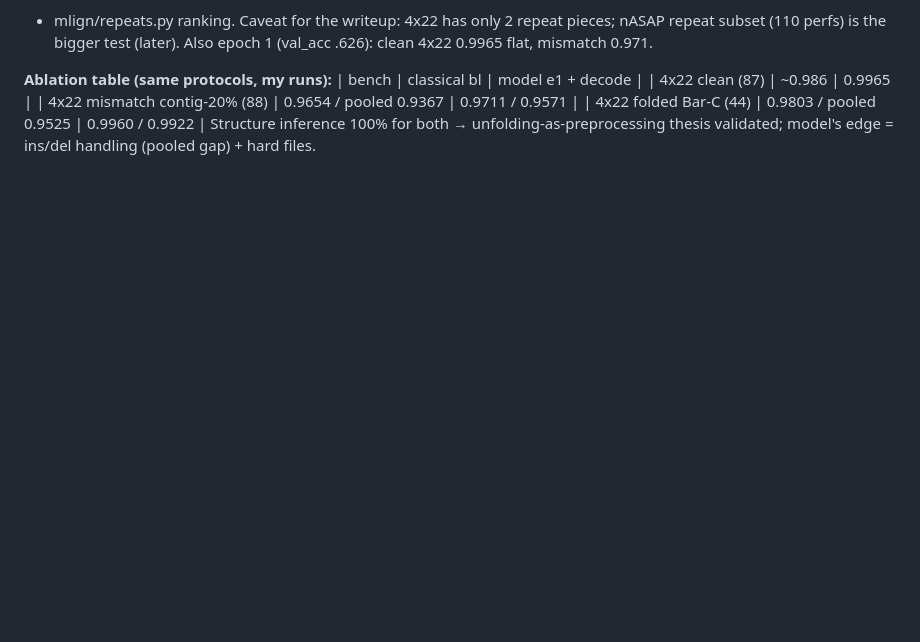
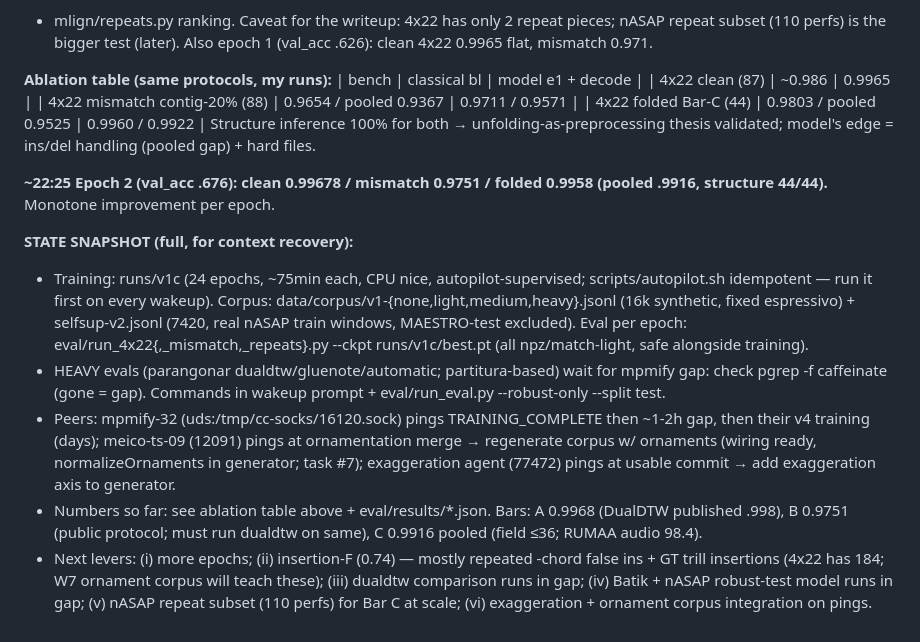
Before and after one commit to pfefferniels/MLign, a Markdown page: LOG.md, the part around the change. GitHub-like rendering; blank space fills up the shorter version.

Commit message:
Epoch-2 trajectory + full state snapshot
Co-Authored-By: Claude Fable 5 <noreply@anthropic.com>

```diff
--- a/LOG.md
+++ b/LOG.md
@@ -278,3 +278,30 @@ Also epoch 1 (val_acc .626): clean 4x22 0.9965 flat, mismatch 0.971.
 | 4x22 folded Bar-C (44) | 0.9803 / pooled 0.9525 | 0.9960 / 0.9922 |
 Structure inference 100% for both → unfolding-as-preprocessing thesis
 validated; model's edge = ins/del handling (pooled gap) + hard files.
+
+**~22:25 Epoch 2 (val_acc .676): clean 0.99678 / mismatch 0.9751 / folded
+0.9958 (pooled .9916, structure 44/44).** Monotone improvement per epoch.
+
+**STATE SNAPSHOT (full, for context recovery):**
+- Training: runs/v1c (24 epochs, ~75min each, CPU nice, autopilot-supervised;
+  scripts/autopilot.sh idempotent — run it first on every wakeup). Corpus:
+  data/corpus/v1-{none,light,medium,heavy}.jsonl (16k synthetic, fixed
+  espressivo) + selfsup-v2.jsonl (7420, real nASAP train windows, MAESTRO-test
+  excluded). Eval per epoch: eval/run_4x22{,_mismatch,_repeats}.py --ckpt
+  runs/v1c/best.pt (all npz/match-light, safe alongside training).
+- HEAVY evals (parangonar dualdtw/gluenote/automatic; partitura-based) wait
+  for mpmify gap: check pgrep -f caffeinate (gone = gap). Commands in wakeup
+  prompt + eval/run_eval.py --robust-only --split test.
+- Peers: mpmify-32 (uds:/tmp/cc-socks/16120.sock) pings TRAINING_COMPLETE
+  then ~1-2h gap, then their v4 training (days); meico-ts-09 (12091) pings at
+  ornamentation merge → regenerate corpus w/ ornaments (wiring ready,
+  normalizeOrnaments in generator; task #7); exaggeration agent (77472) pings
+  at usable commit → add exaggeration axis to generator.
+- Numbers so far: see ablation table above + eval/results/*.json. Bars:
+  A 0.9968 (DualDTW published .998), B 0.9751 (public protocol; must run
+  dualdtw on same), C 0.9916 pooled (field ≤36; RUMAA audio 98.4).
+- Next levers: (i) more epochs; (ii) insertion-F (0.74) — mostly repeated
+  -chord false ins + GT trill insertions (4x22 has 184; W7 ornament corpus
+  will teach these); (iii) dualdtw comparison runs in gap; (iv) Batik + nASAP
+  robust-test model runs in gap; (v) nASAP repeat subset (110 perfs) for
+  Bar C at scale; (vi) exaggeration + ornament corpus integration on pings.
```
